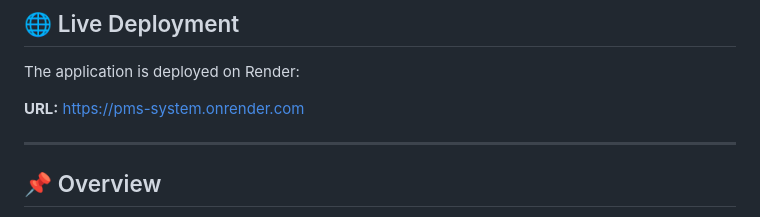
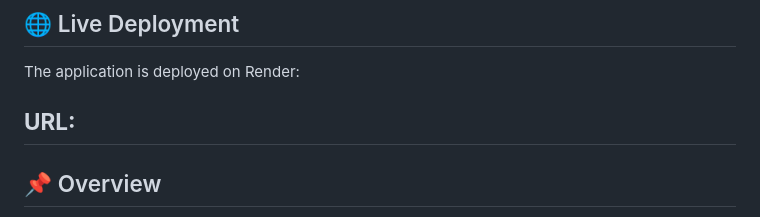
Before and after one commit to riyatyagi123/Performance-Goal-Management-Platform, a Markdown page: README.md, the part around the change. Drawn GitHub-style.

Commit message:
Remove URL from live deployment section
Removed the URL from the live deployment section.

```diff
--- a/README.md
+++ b/README.md
@@ -8,8 +8,7 @@ The **Performance Management System (PMS)** is a centralized, role-based web app
 
 The application is deployed on Render:
 
-**URL:** https://pms-system.onrender.com
-
+**URL:**
 ---
 
 ## 📌 Overview
```
